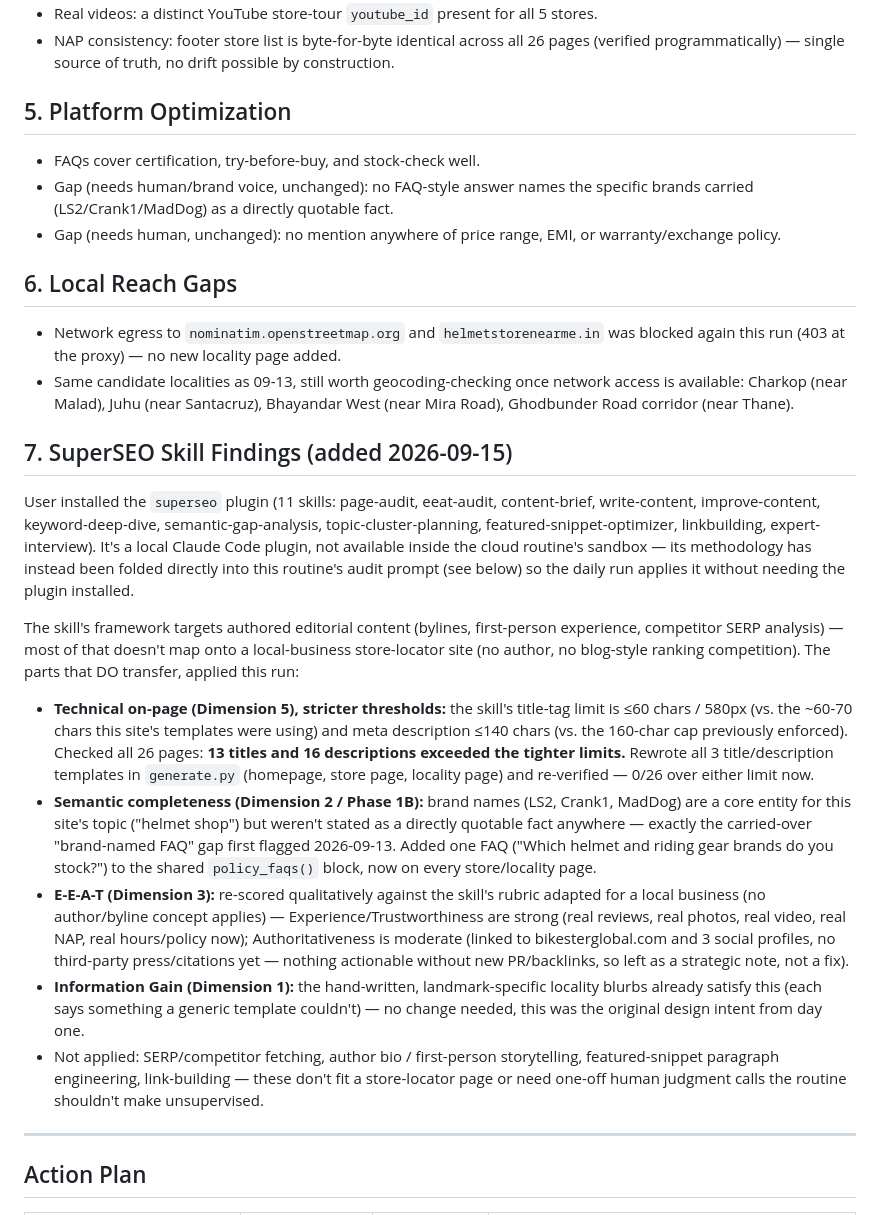
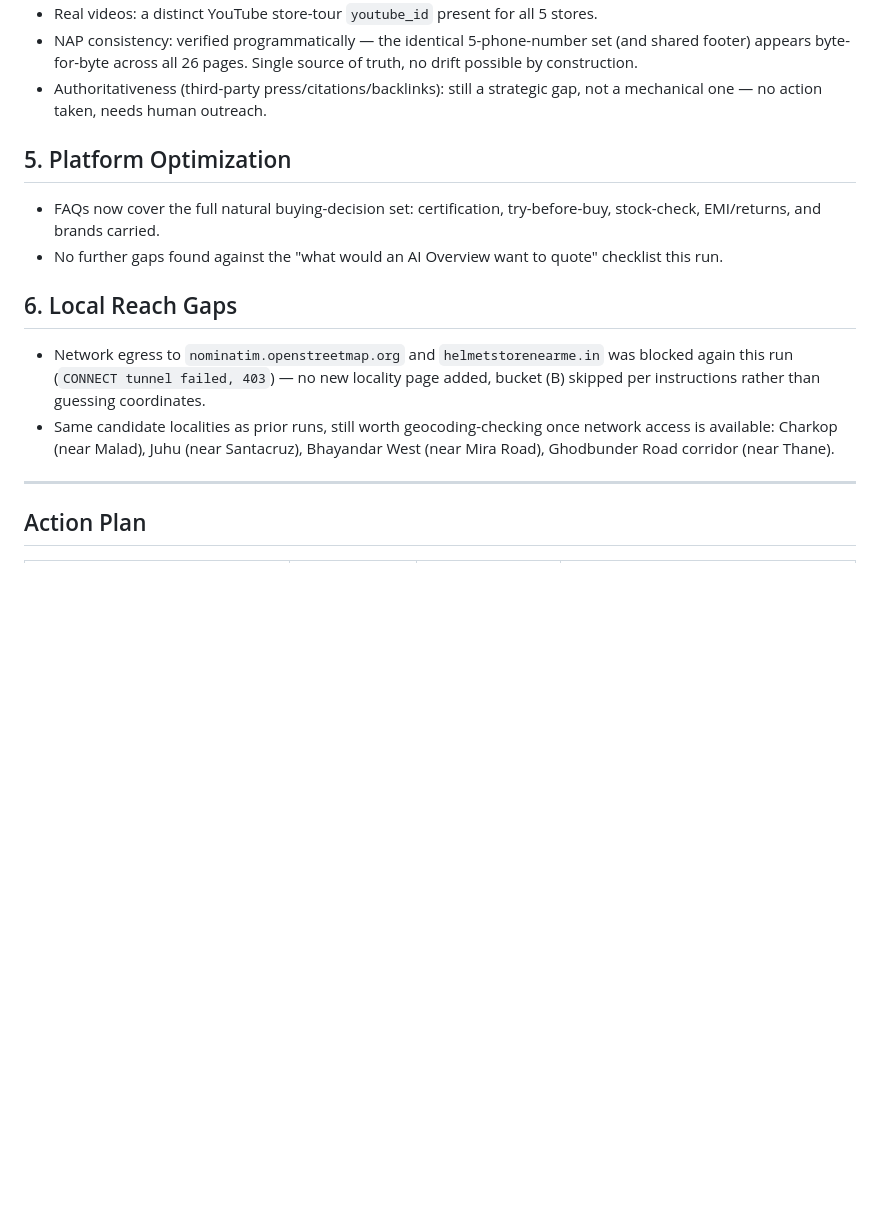
Before and after one commit to kakalhasan/bg_seo, a Markdown page: audits/daily-seo-geo-aeo-audit.md, the part around one of its changes. Drawn GitHub-style; blank space fills up the shorter version.

```diff
--- a/audits/daily-seo-geo-aeo-audit.md
+++ b/audits/daily-seo-geo-aeo-audit.md
@@ -48,28 +50,16 @@ Site: 26 pages (1 homepage + 5 store pages + 20 locality pages) generated from `
 - Real videos: a distinct YouTube store-tour `youtube_id` present for all 5 stores.
-- NAP consistency: footer store list is byte-for-byte identical across all 26 pages (verified programmatically) — single source of truth, no drift possible by construction.
+- NAP consistency: verified programmatically — the identical 5-phone-number set (and shared footer) appears byte-for-byte across all 26 pages. Single source of truth, no drift possible by construction.
+- Authoritativeness (third-party press/citations/backlinks): still a strategic gap, not a mechanical one — no action taken, needs human outreach.
 
 ## 5. Platform Optimization
 
-- FAQs cover certification, try-before-buy, and stock-check well.
-- Gap (needs human/brand voice, unchanged): no FAQ-style answer names the specific brands carried (LS2/Crank1/MadDog) as a directly quotable fact.
-- Gap (needs human, unchanged): no mention anywhere of price range, EMI, or warranty/exchange policy.
+- FAQs now cover the full natural buying-decision set: certification, try-before-buy, stock-check, EMI/returns, and brands carried.
+- No further gaps found against the "what would an AI Overview want to quote" checklist this run.
 
 ## 6. Local Reach Gaps
 
-- Network egress to `nominatim.openstreetmap.org` and `helmetstorenearme.in` was blocked again this run (403 at the proxy) — no new locality page added.
-- Same candidate localities as 09-13, still worth geocoding-checking once network access is available: Charkop (near Malad), Juhu (near Santacruz), Bhayandar West (near Mira Road), Ghodbunder Road corridor (near Thane).
-
-## 7. SuperSEO Skill Findings (added 2026-09-15)
-
-User installed the `superseo` plugin (11 skills: page-audit, eeat-audit, content-brief, write-content, improve-content, keyword-deep-dive, semantic-gap-analysis, topic-cluster-planning, featured-snippet-optimizer, linkbuilding, expert-interview). It's a local Claude Code plugin, not available inside the cloud routine's sandbox — its methodology has instead been folded directly into this routine's audit prompt (see below) so the daily run applies it without needing the plugin installed.
-
-The skill's framework targets authored editorial content (bylines, first-person experience, competitor SERP analysis) — most of that doesn't map onto a local-business store-locator site (no author, no blog-style ranking competition). The parts that DO transfer, applied this run:
-
-- **Technical on-page (Dimension 5), stricter thresholds:** the skill's title-tag limit is ≤60 chars / 580px (vs. the ~60-70 chars this site's templates were using) and meta description ≤140 chars (vs. the 160-char cap previously enforced). Checked all 26 pages: **13 titles and 16 descriptions exceeded the tighter limits.** Rewrote all 3 title/description templates in `generate.py` (homepage, store page, locality page) and re-verified — 0/26 over either limit now.
-- **Semantic completeness (Dimension 2 / Phase 1B):** brand names (LS2, Crank1, MadDog) are a core entity for this site's topic ("helmet shop") but weren't stated as a directly quotable fact anywhere — exactly the carried-over "brand-named FAQ" gap first flagged 2026-09-13. Added one FAQ ("Which helmet and riding gear brands do you stock?") to the shared `policy_faqs()` block, now on every store/locality page.
-- **E-E-A-T (Dimension 3):** re-scored qualitatively against the skill's rubric adapted for a local business (no author/byline concept applies) — Experience/Trustworthiness are strong (real reviews, real photos, real video, real NAP, real hours/policy now); Authoritativeness is moderate (linked to bikesterglobal.com and 3 social profiles, no third-party press/citations yet — nothing actionable without new PR/backlinks, so left as a strategic note, not a fix).
-- **Information Gain (Dimension 1):** the hand-written, landmark-specific locality blurbs already satisfy this (each says something a generic template couldn't) — no change needed, this was the original design intent from day one.
-- Not applied: SERP/competitor fetching, author bio / first-person storytelling, featured-snippet paragraph engineering, link-building — these don't fit a store-locator page or need one-off human judgment calls the routine shouldn't make unsupervised.
+- Network egress to `nominatim.openstreetmap.org` and `helmetstorenearme.in` was blocked again this run (`CONNECT tunnel failed, 403`) — no new locality page added, bucket (B) skipped per instructions rather than guessing coordinates.
+- Same candidate localities as prior runs, still worth geocoding-checking once network access is available: Charkop (near Malad), Juhu (near Santacruz), Bhayandar West (near Mira Road), Ghodbunder Road corridor (near Thane).
 
 ---
 
```
Also changed, not shown: other parts of audits/daily-seo-geo-aeo-audit.md (+25 -26 lines).
